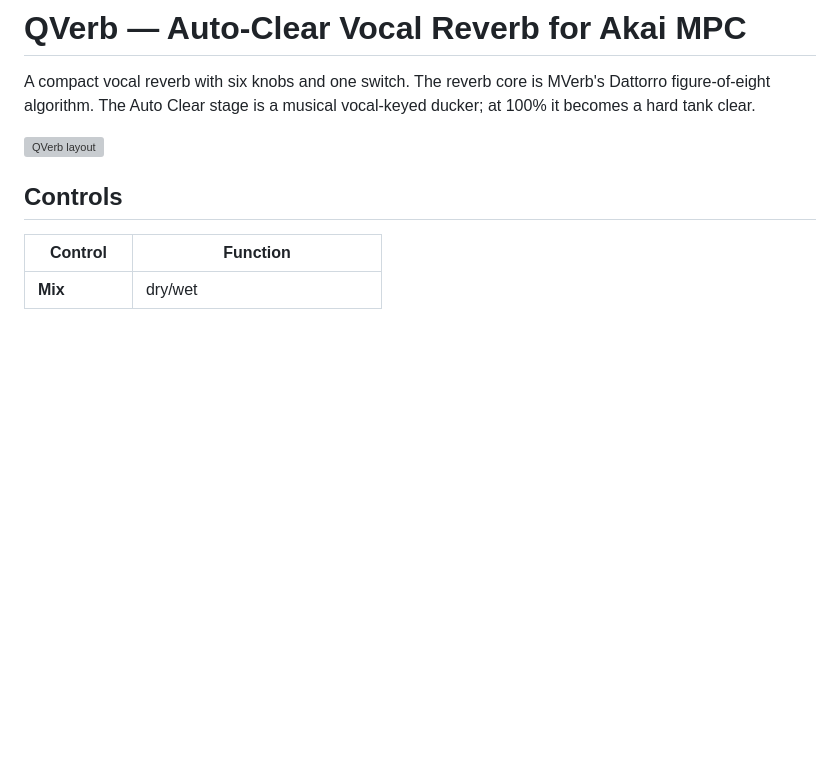
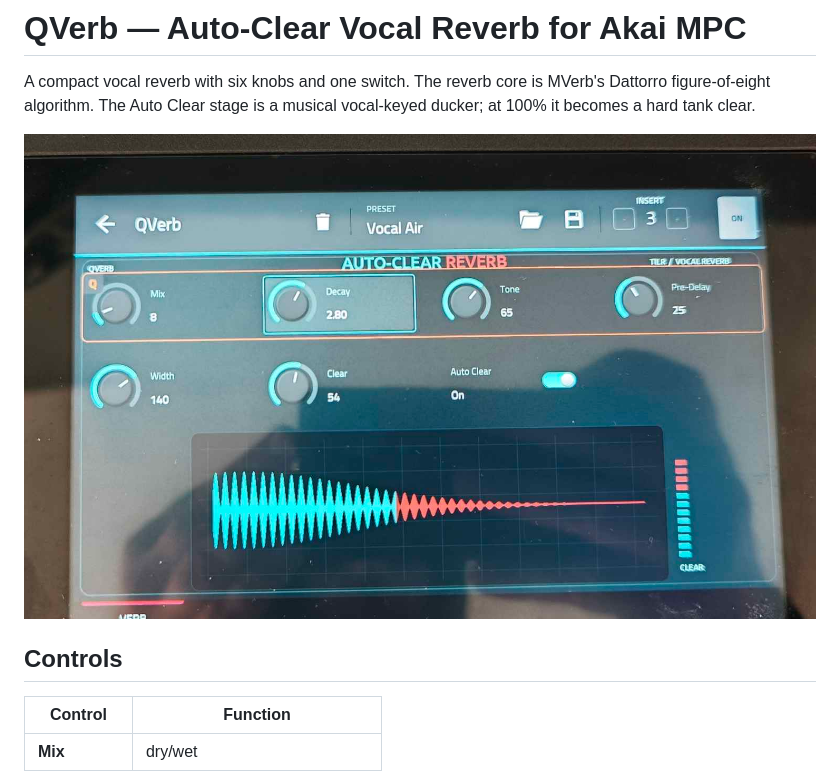
Before and after one commit to coolvegan/qverb-autoclear, a Markdown page: README.md, the part around the change. GitHub-like rendering; pictures changed too: qverb-mpc.jpg (added); blank space fills up the shorter version; grey boxes are pictures that could not be loaded.

Commit message:
Replace layout mockup with QVerb MPC photo

```diff
--- a/README.md
+++ b/README.md
@@ -4,7 +4,7 @@ A compact vocal reverb with six knobs and one switch. The reverb core is
 MVerb's Dattorro figure-of-eight algorithm. The Auto Clear stage is a musical
 vocal-keyed ducker; at 100% it becomes a hard tank clear.
 
-![QVerb layout](layout.webp)
+![QVerb on the Akai MPC](qverb-mpc.jpg)
 
 ## Controls
 
```
Also changed, not shown: 1 other file.
